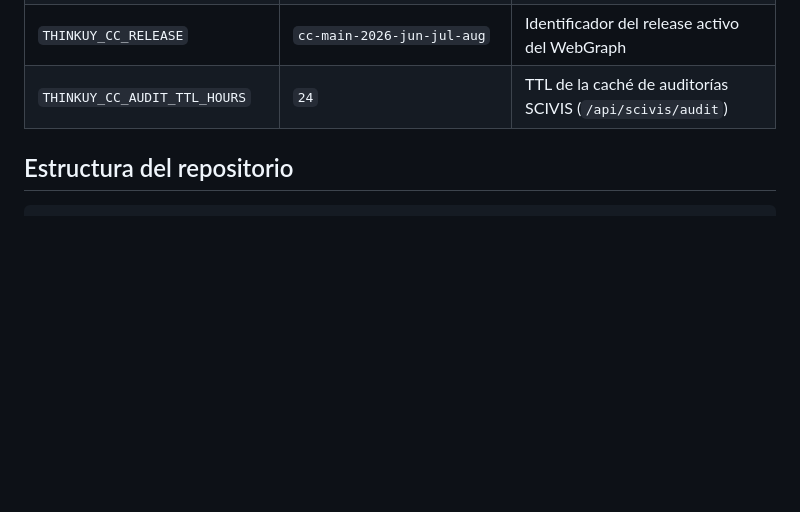
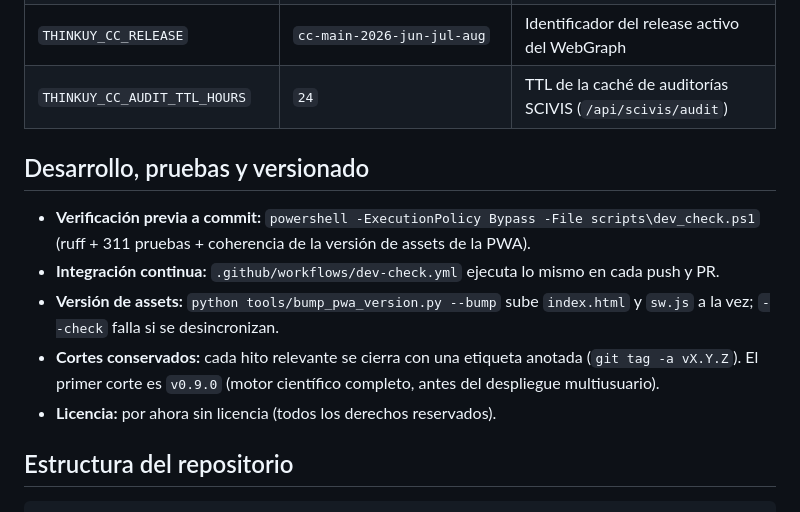
Before and after one commit to gipsy93-collab/thinkuy, a Markdown page: README.md, the part around the change. GitHub-like rendering; blank space fills up the shorter version.

Commit message:
Docs: README describe verificacion, CI y esquema de versionado

````diff
--- a/README.md
+++ b/README.md
@@ -278,6 +278,18 @@ La auditoría (`GET /api/scivis/audit`) usa **exclusivamente datos reales**, nun
 | `THINKUY_CC_RELEASE` | `cc-main-2026-jun-jul-aug` | Identificador del release activo del WebGraph |
 | `THINKUY_CC_AUDIT_TTL_HOURS` | `24` | TTL de la caché de auditorías SCIVIS (`/api/scivis/audit`) |
 
+## Desarrollo, pruebas y versionado
+
+- **Verificación previa a commit:** `powershell -ExecutionPolicy Bypass -File scripts\dev_check.ps1`
+  (ruff + 311 pruebas + coherencia de la versión de assets de la PWA).
+- **Integración continua:** `.github/workflows/dev-check.yml` ejecuta lo mismo en cada push y PR.
+- **Versión de assets:** `python tools/bump_pwa_version.py --bump` sube `index.html` y `sw.js` a la vez;
+  `--check` falla si se desincronizan.
+- **Cortes conservados:** cada hito relevante se cierra con una etiqueta anotada
+  (`git tag -a vX.Y.Z`). El primer corte es `v0.9.0` (motor científico completo, antes del
+  despliegue multiusuario).
+- **Licencia:** por ahora sin licencia (todos los derechos reservados).
+
 ## Estructura del repositorio
 
 ```
````
